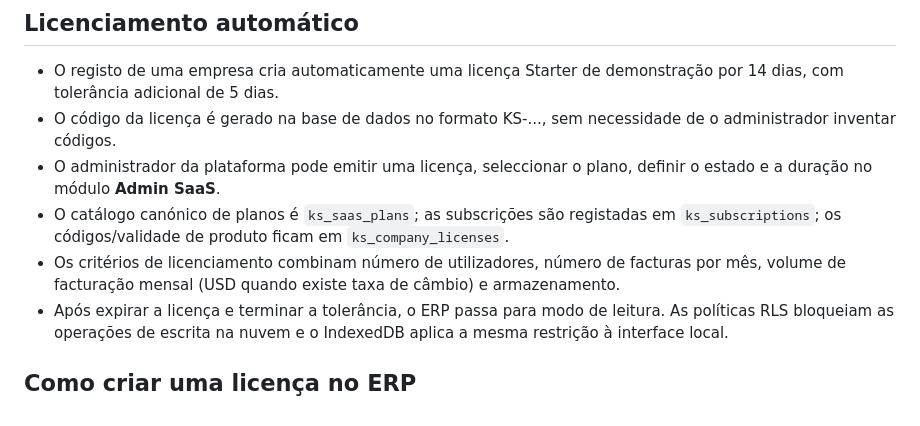
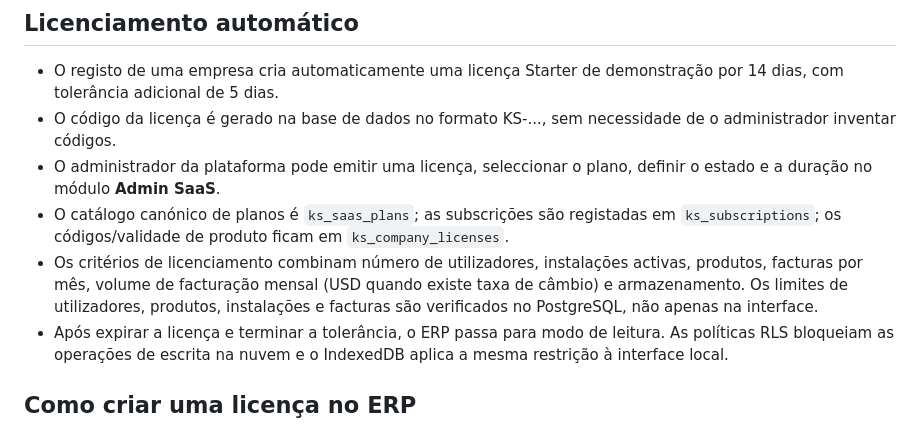
Before and after one commit to dpedroservice-code/Kanawasoftv15.2, a Markdown page: docs/SAAS-GLOBAL-PLATFORM.md, the part around the change. Rendered like a GitHub page.

Commit message:
Document enforced installation and volume quotas

```diff
--- a/docs/SAAS-GLOBAL-PLATFORM.md
+++ b/docs/SAAS-GLOBAL-PLATFORM.md
@@ -8,7 +8,7 @@ Este documento descreve o que foi adicionado ao Kanawa Soft v15.2 no projecto de
 - O código da licença é gerado na base de dados no formato KS-..., sem necessidade de o administrador inventar códigos.
 - O administrador da plataforma pode emitir uma licença, seleccionar o plano, definir o estado e a duração no módulo **Admin SaaS**.
 - O catálogo canónico de planos é `ks_saas_plans`; as subscrições são registadas em `ks_subscriptions`; os códigos/validade de produto ficam em `ks_company_licenses`.
-- Os critérios de licenciamento combinam número de utilizadores, número de facturas por mês, volume de facturação mensal (USD quando existe taxa de câmbio) e armazenamento.
+- Os critérios de licenciamento combinam número de utilizadores, instalações activas, produtos, facturas por mês, volume de facturação mensal (USD quando existe taxa de câmbio) e armazenamento. Os limites de utilizadores, produtos, instalações e facturas são verificados no PostgreSQL, não apenas na interface.
 - Após expirar a licença e terminar a tolerância, o ERP passa para modo de leitura. As políticas RLS bloqueiam as operações de escrita na nuvem e o IndexedDB aplica a mesma restrição à interface local.
 
 ## Como criar uma licença no ERP
```
